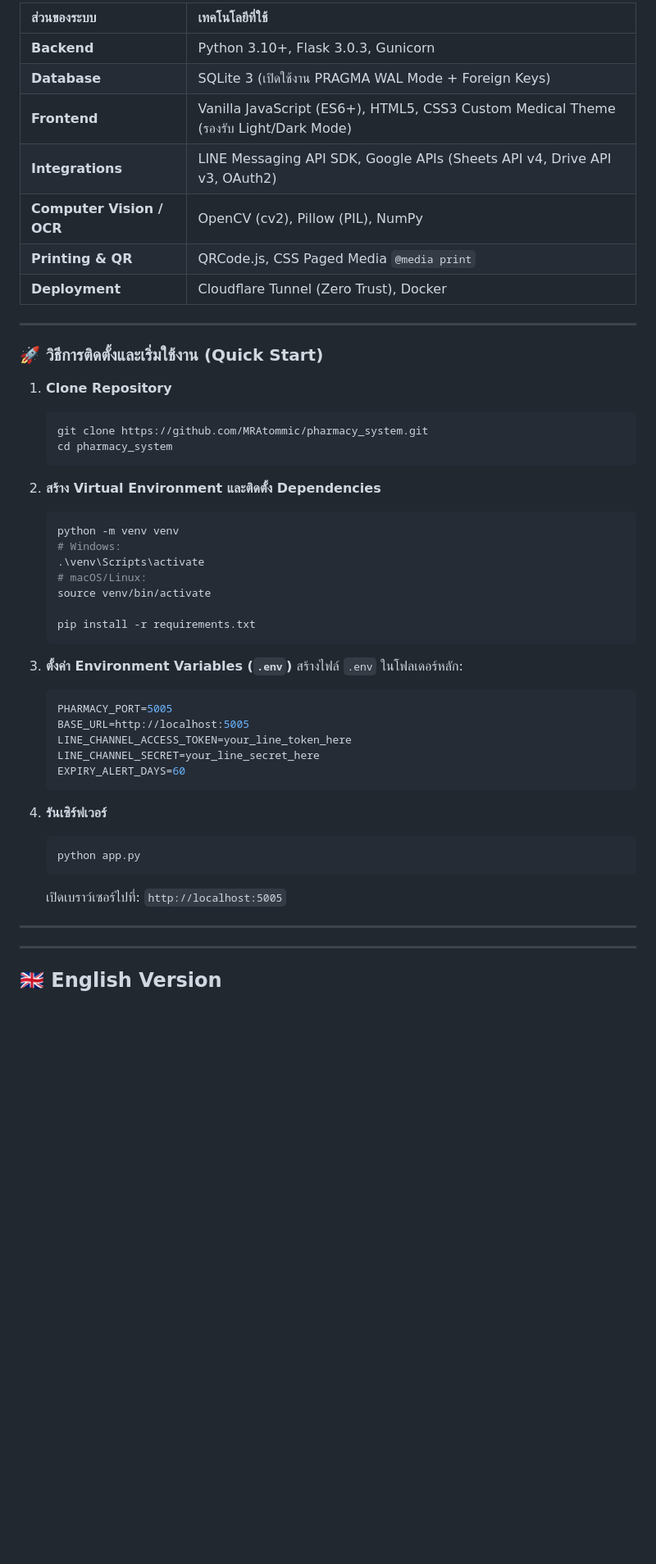
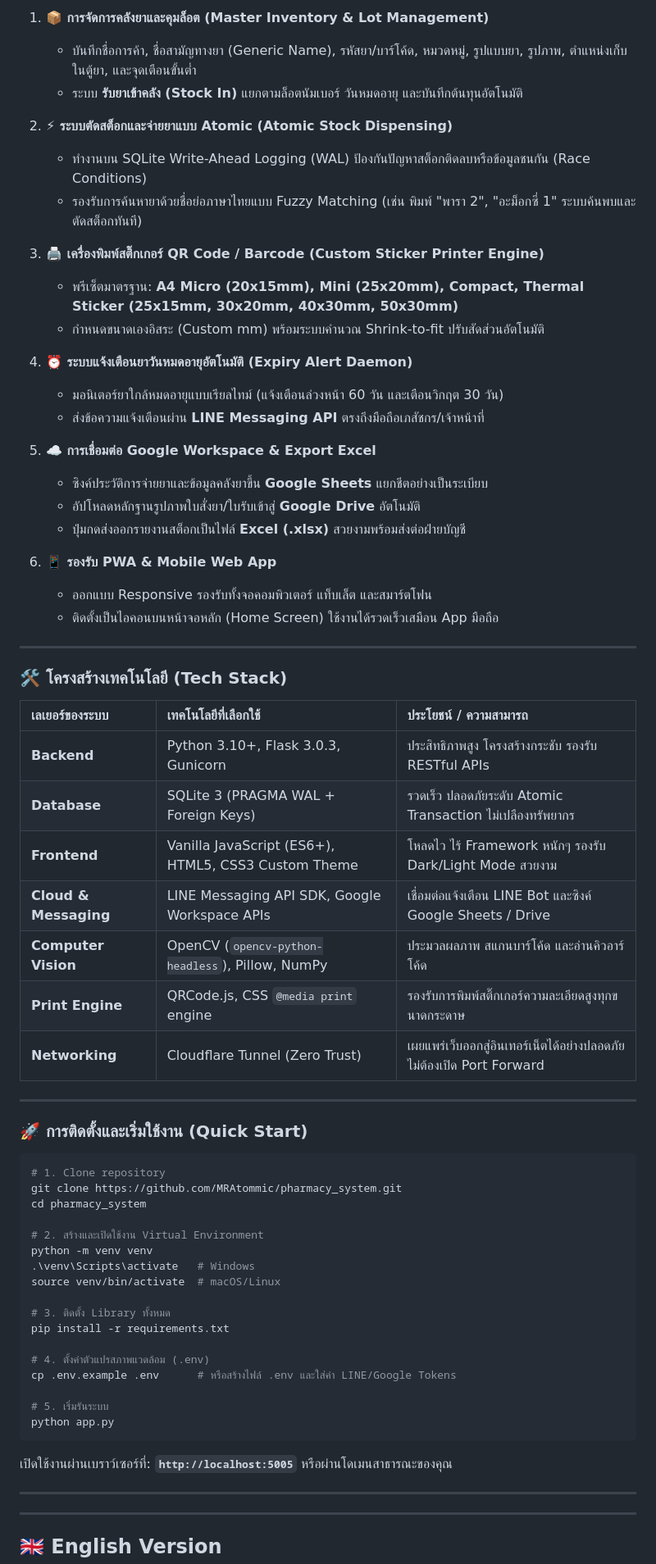
Before and after one commit to MRAtommic/pharmacy_system, a Markdown page: README.md, the part around the change printed below. Shown: that part at 82% size. Rendered like a GitHub page; blank space fills up the shorter version.

````diff
--- a/README.md
+++ b/README.md
@@ -57,50 +60,67 @@
 
-| ส่วนของระบบ | เทคโนโลยีที่ใช้ |
-| :--- | :--- |
-| **Backend** | Python 3.10+, Flask 3.0.3, Gunicorn |
-| **Database** | SQLite 3 (เปิดใช้งาน PRAGMA WAL Mode + Foreign Keys) |
-| **Frontend** | Vanilla JavaScript (ES6+), HTML5, CSS3 Custom Medical Theme (รองรับ Light/Dark Mode) |
-| **Integrations** | LINE Messaging API SDK, Google APIs (Sheets API v4, Drive API v3, OAuth2) |
-| **Computer Vision / OCR** | OpenCV (cv2), Pillow (PIL), NumPy |
-| **Printing & QR** | QRCode.js, CSS Paged Media `@media print` |
-| **Deployment** | Cloudflare Tunnel (Zero Trust), Docker |
+1. **📦 การจัดการคลังยาและคุมล็อต (Master Inventory & Lot Management)**
+   - บันทึกชื่อการค้า, ชื่อสามัญทางยา (Generic Name), รหัสยา/บาร์โค้ด, หมวดหมู่, รูปแบบยา, รูปภาพ, ตำแหน่งเก็บในตู้ยา, และจุดเตือนขั้นต่ำ
+   - ระบบ **รับยาเข้าคลัง (Stock In)** แยกตามล็อตนัมเบอร์ วันหมดอายุ และบันทึกต้นทุนอัตโนมัติ
+
+2. **⚡ ระบบตัดสต็อกและจ่ายยาแบบ Atomic (Atomic Stock Dispensing)**
+   - ทำงานบน SQLite Write-Ahead Logging (WAL) ป้องกันปัญหาสต็อกติดลบหรือข้อมูลชนกัน (Race Conditions)
+   - รองรับการค้นหายาด้วยชื่อย่อภาษาไทยแบบ Fuzzy Matching (เช่น พิมพ์ "พารา 2", "อะม็อกซี่ 1" ระบบค้นพบและตัดสต็อกทันที)
+
+3. **🖨️ เครื่องพิมพ์สติ๊กเกอร์ QR Code / Barcode (Custom Sticker Printer Engine)**
+   - พรีเซ็ตมาตรฐาน: **A4 Micro (20x15mm), Mini (25x20mm), Compact, Thermal Sticker (25x15mm, 30x20mm, 40x30mm, 50x30mm)**
+   - กำหนดขนาดเองอิสระ (Custom mm) พร้อมระบบคำนวณ Shrink-to-fit ปรับสัดส่วนอัตโนมัติ
+
+4. **⏰ ระบบแจ้งเตือนยาวันหมดอายุอัตโนมัติ (Expiry Alert Daemon)**
+   - มอนิเตอร์ยาใกล้หมดอายุแบบเรียลไทม์ (แจ้งเตือนล่วงหน้า 60 วัน และเตือนวิกฤต 30 วัน)
+   - ส่งข้อความแจ้งเตือนผ่าน **LINE Messaging API** ตรงถึงมือถือเภสัชกร/เจ้าหน้าที่
+
+5. **☁️ การเชื่อมต่อ Google Workspace & Export Excel**
+   - ซิงค์ประวัติการจ่ายยาและข้อมูลคลังยาขึ้น **Google Sheets** แยกชีตอย่างเป็นระเบียบ
+   - อัปโหลดหลักฐานรูปภาพใบสั่งยา/ใบรับเข้าสู่ **Google Drive** อัตโนมัติ
+   - ปุ่มกดส่งออกรายงานสต็อกเป็นไฟล์ **Excel (.xlsx)** สวยงามพร้อมส่งต่อฝ่ายบัญชี
+
+6. **📱 รองรับ PWA & Mobile Web App**
+   - ออกแบบ Responsive รองรับทั้งจอคอมพิวเตอร์ แท็บเล็ต และสมาร์ตโฟน
+   - ติดตั้งเป็นไอคอนบนหน้าจอหลัก (Home Screen) ใช้งานได้รวดเร็วเสมือน App มือถือ
 
 ---
 
-### 🚀 วิธีการติดตั้งและเริ่มใช้งาน (Quick Start)
+### 🛠️ โครงสร้างเทคโนโลยี (Tech Stack)
 
-1. **Clone Repository**
-   ```bash
-   git clone https://github.com/MRAtommic/pharmacy_system.git
-   cd pharmacy_system
-   ```
+| เลเยอร์ของระบบ | เทคโนโลยีที่เลือกใช้ | ประโยชน์ / ความสามารถ |
+| :--- | :--- | :--- |
+| **Backend** | Python 3.10+, Flask 3.0.3, Gunicorn | ประสิทธิภาพสูง โครงสร้างกระชับ รองรับ RESTful APIs |
+| **Database** | SQLite 3 (PRAGMA WAL + Foreign Keys) | รวดเร็ว ปลอดภัยระดับ Atomic Transaction ไม่เปลืองทรัพยากร |
+| **Frontend** | Vanilla JavaScript (ES6+), HTML5, CSS3 Custom Theme | โหลดไว ไร้ Framework หนักๆ รองรับ Dark/Light Mode สวยงาม |
+| **Cloud & Messaging** | LINE Messaging API SDK, Google Workspace APIs | เชื่อมต่อแจ้งเตือน LINE Bot และซิงค์ Google Sheets / Drive |
+| **Computer Vision** | OpenCV (`opencv-python-headless`), Pillow, NumPy | ประมวลผลภาพ สแกนบาร์โค้ด และอ่านคิวอาร์โค้ด |
+| **Print Engine** | QRCode.js, CSS `@media print` engine | รองรับการพิมพ์สติ๊กเกอร์ความละเอียดสูงทุกขนาดกระดาษ |
+| **Networking** | Cloudflare Tunnel (Zero Trust) | เผยแพร่เว็บออกสู่อินเทอร์เน็ตได้อย่างปลอดภัย ไม่ต้องเปิด Port Forward |
 
-2. **สร้าง Virtual Environment และติดตั้ง Dependencies**
-   ```bash
-   python -m venv venv
-   # Windows:
-   .\venv\Scripts\activate
-   # macOS/Linux:
-   source venv/bin/activate
+---
 
-   pip install -r requirements.txt
-   ```
+### 🚀 การติดตั้งและเริ่มใช้งาน (Quick Start)
 
-3. **ตั้งค่า Environment Variables (`.env`)**
-   สร้างไฟล์ `.env` ในโฟลเดอร์หลัก:
-   ```env
-   PHARMACY_PORT=5005
-   BASE_URL=http://localhost:5005
-   LINE_CHANNEL_ACCESS_TOKEN=your_line_token_here
-   LINE_CHANNEL_SECRET=your_line_secret_here
-   EXPIRY_ALERT_DAYS=60
-   ```
+```bash
+# 1. Clone repository
+git clone https://github.com/MRAtommic/pharmacy_system.git
+cd pharmacy_system
 
-4. **รันเซิร์ฟเวอร์**
-   ```bash
-   python app.py
-   ```
-   เปิดเบราว์เซอร์ไปที่: `http://localhost:5005`
+# 2. สร้างและเปิดใช้งาน Virtual Environment
+python -m venv venv
+.\venv\Scripts\activate   # Windows
+source venv/bin/activate  # macOS/Linux
+
+# 3. ติดตั้ง Library ทั้งหมด
+pip install -r requirements.txt
+
+# 4. ตั้งค่าตัวแปรสภาพแวดล้อม (.env)
+cp .env.example .env      # หรือสร้างไฟล์ .env และใส่ค่า LINE/Google Tokens
+
+# 5. เริ่มรันระบบ
+python app.py
+```
+เปิดใช้งานผ่านเบราว์เซอร์ที่: **`http://localhost:5005`** หรือผ่านโดเมนสาธารณะของคุณ
 
 ---
 ---
````
Also changed, not shown: other parts of README.md (+70 -70 lines), docs/assets/dashboard_overview.png (added), docs/assets/scanner_view.png (added), docs/assets/sticker_modal.png (added), docs/assets/sticker_print_preview.png (added).
